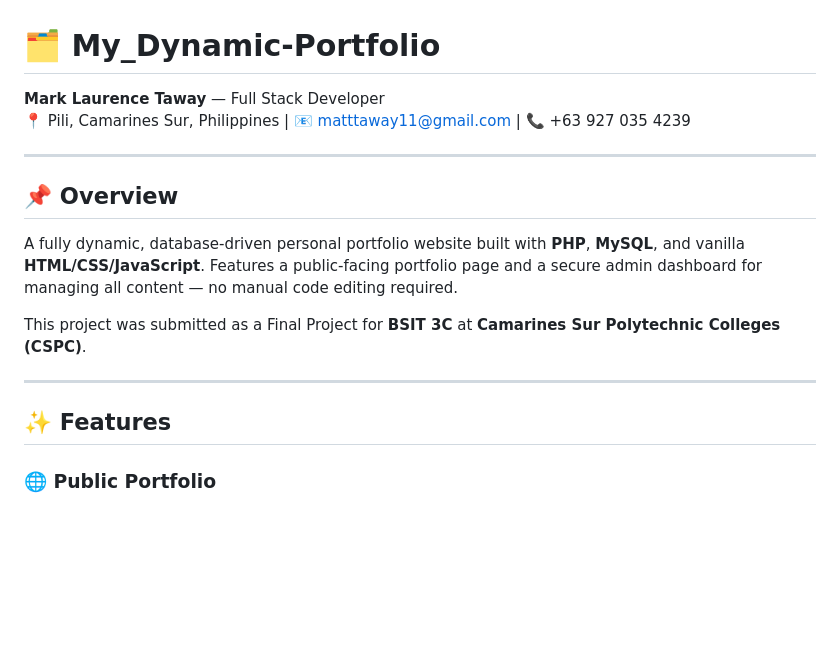
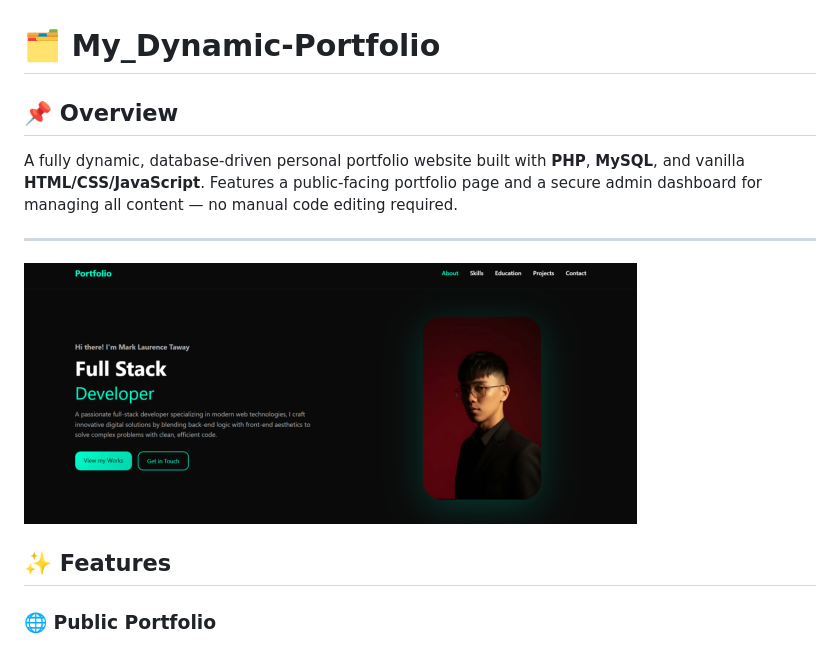
Before and after one commit to mtxmln-devs/My_Dynamic-Portfolio, a Markdown page: README.md, the part around the change. Drawn GitHub-style; blank space fills up the shorter version.

```diff
--- a/README.md
+++ b/README.md
@@ -1,19 +1,14 @@
 # 🗂️ My_Dynamic-Portfolio
-**Mark Laurence Taway** — Full Stack Developer
-📍 Pili, Camarines Sur, Philippines | 📧 matttaway11@gmail.com | 📞 +63 927 035 4239
+## 📌 Overview
+A fully dynamic, database-driven personal portfolio website built with **PHP**, **MySQL**, and vanilla **HTML/CSS/JavaScript**. Features a public-facing portfolio page and a secure admin dashboard for managing all content — no manual code editing required.
 
 ---
 
-## 📌 Overview
+![image alt](https://github.com/mtxmln-devs/My_Dynamic-Portfolio/blob/dea235edfe31d7fd32d4cd7e86c5a05d6fd35b20/about.png)
 
-A fully dynamic, database-driven personal portfolio website built with **PHP**, **MySQL**, and vanilla **HTML/CSS/JavaScript**. Features a public-facing portfolio page and a secure admin dashboard for managing all content — no manual code editing required.
 
-This project was submitted as a Final Project for **BSIT 3C** at **Camarines Sur Polytechnic Colleges (CSPC)**.
-
----
 
 ## ✨ Features
-
 ### 🌐 Public Portfolio
 - Animated hero section with profile photo
 - Skill bars with animated progress indicators
```
